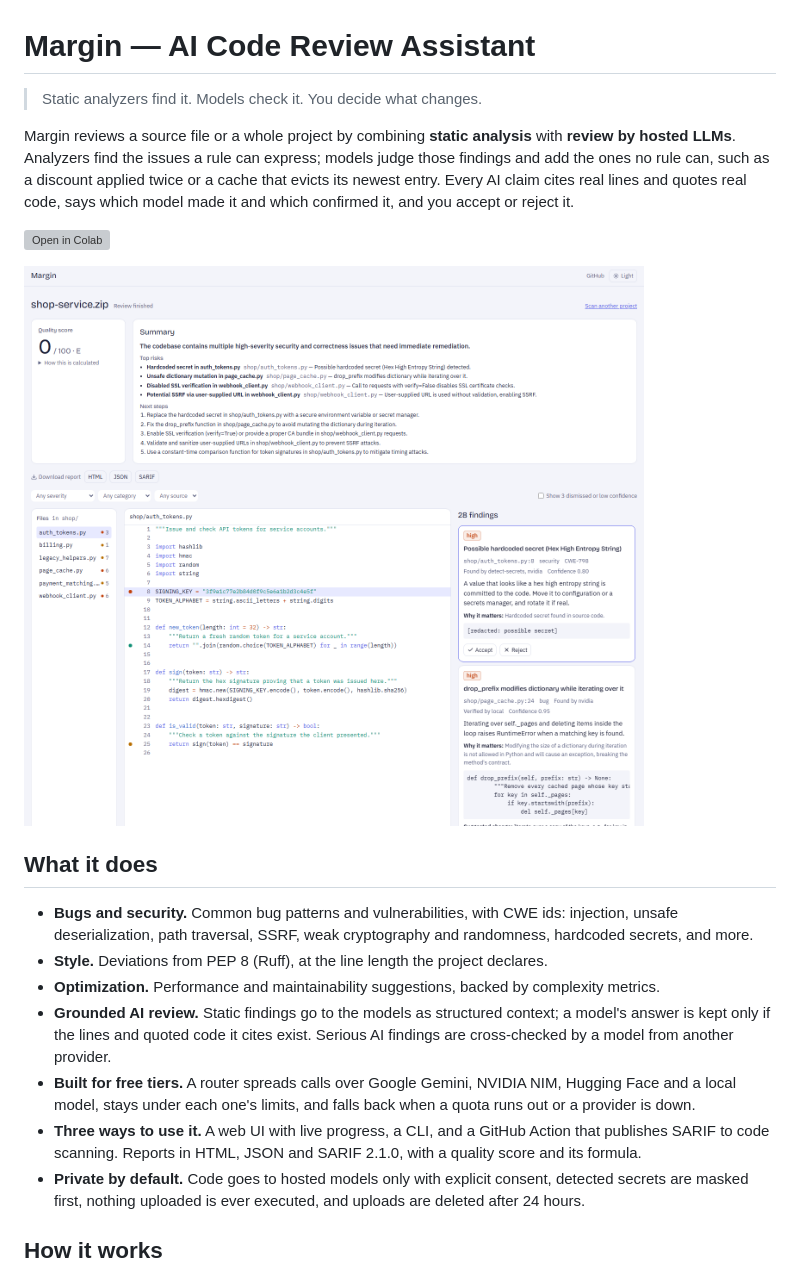
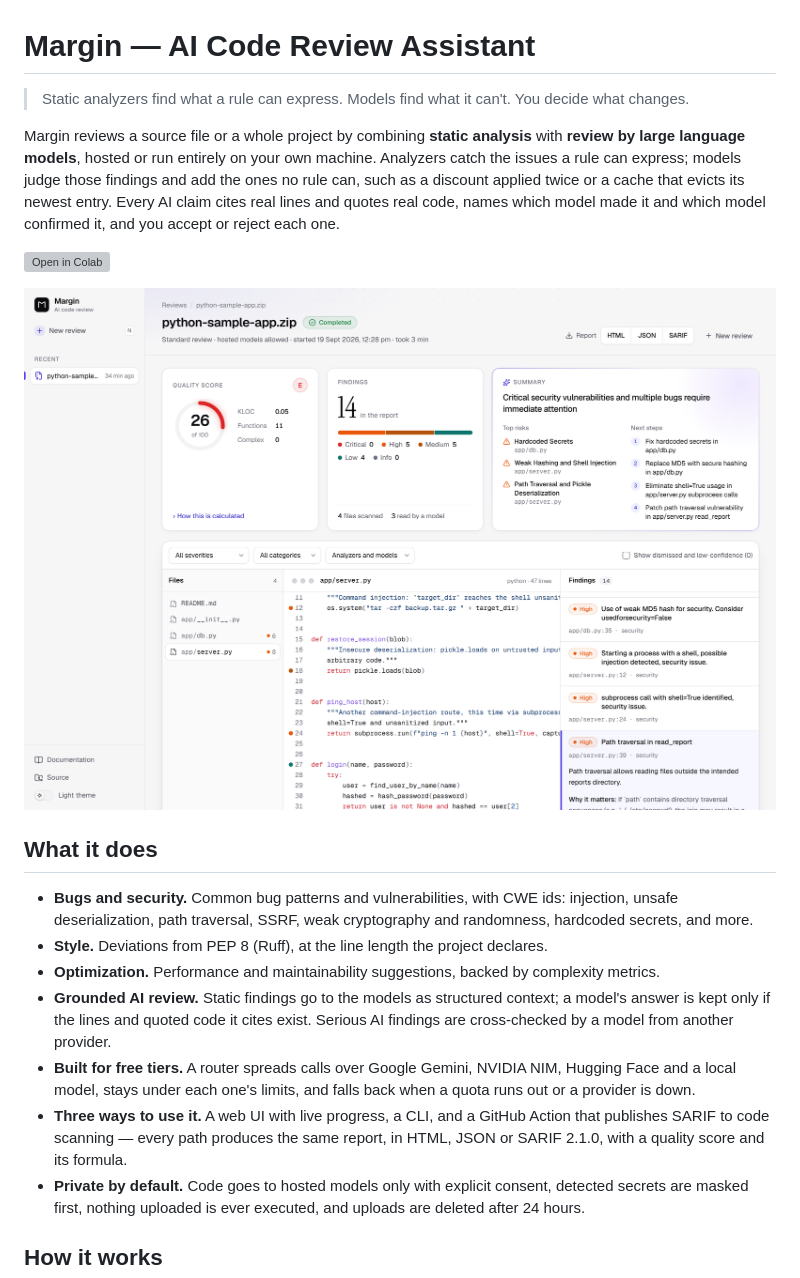
Before and after one commit to kishorverse/code-review-assistant, a Markdown page: README.md, the part around the change. Rendered like a GitHub page; pictures changed too: docs/images/results.png; grey boxes are pictures that could not be loaded.

Commit message:
docs: refresh README screenshots and tighten the intro

```diff
--- a/README.md
+++ b/README.md
@@ -1,12 +1,12 @@
 # Margin — AI Code Review Assistant
 
-> Static analyzers find it. Models check it. You decide what changes.
+> Static analyzers find what a rule can express. Models find what it can't. You decide what changes.
 
 Margin reviews a source file or a whole project by combining **static analysis** with **review by
-hosted LLMs**. Analyzers find the issues a rule can express; models judge those findings and add the
-ones no rule can, such as a discount applied twice or a cache that evicts its newest entry. Every AI
-claim cites real lines and quotes real code, says which model made it and which confirmed it, and you
-accept or reject it.
+large language models**, hosted or run entirely on your own machine. Analyzers catch the issues a
+rule can express; models judge those findings and add the ones no rule can, such as a discount
+applied twice or a cache that evicts its newest entry. Every AI claim cites real lines and quotes
+real code, names which model made it and which model confirmed it, and you accept or reject each one.
 
 [![Open in Colab](https://colab.research.google.com/assets/colab-badge.svg)](https://colab.research.google.com/github/kishorverse/code-review-assistant/blob/main/notebooks/margin_demo.ipynb)
 
@@ -25,7 +25,8 @@ accept or reject it.
   local model, stays under each one's limits, and falls back when a quota runs out or a provider is
   down.
 - **Three ways to use it.** A web UI with live progress, a CLI, and a GitHub Action that publishes SARIF
-  to code scanning. Reports in HTML, JSON and SARIF 2.1.0, with a quality score and its formula.
+  to code scanning — every path produces the same report, in HTML, JSON or SARIF 2.1.0, with a quality
+  score and its formula.
 - **Private by default.** Code goes to hosted models only with explicit consent, detected secrets are
   masked first, nothing uploaded is ever executed, and uploads are deleted after 24 hours.
 
```
Also changed, not shown: docs/images/upload.png.
